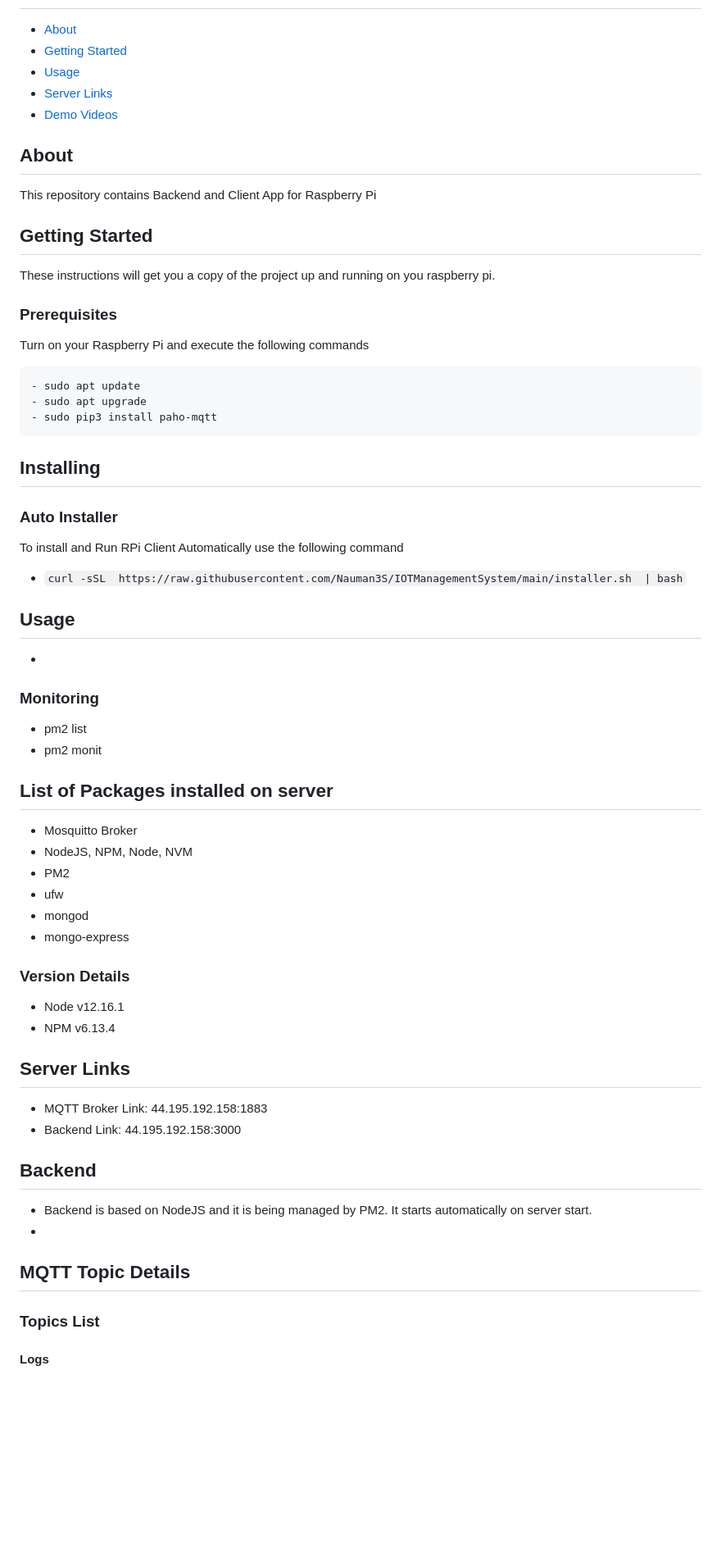
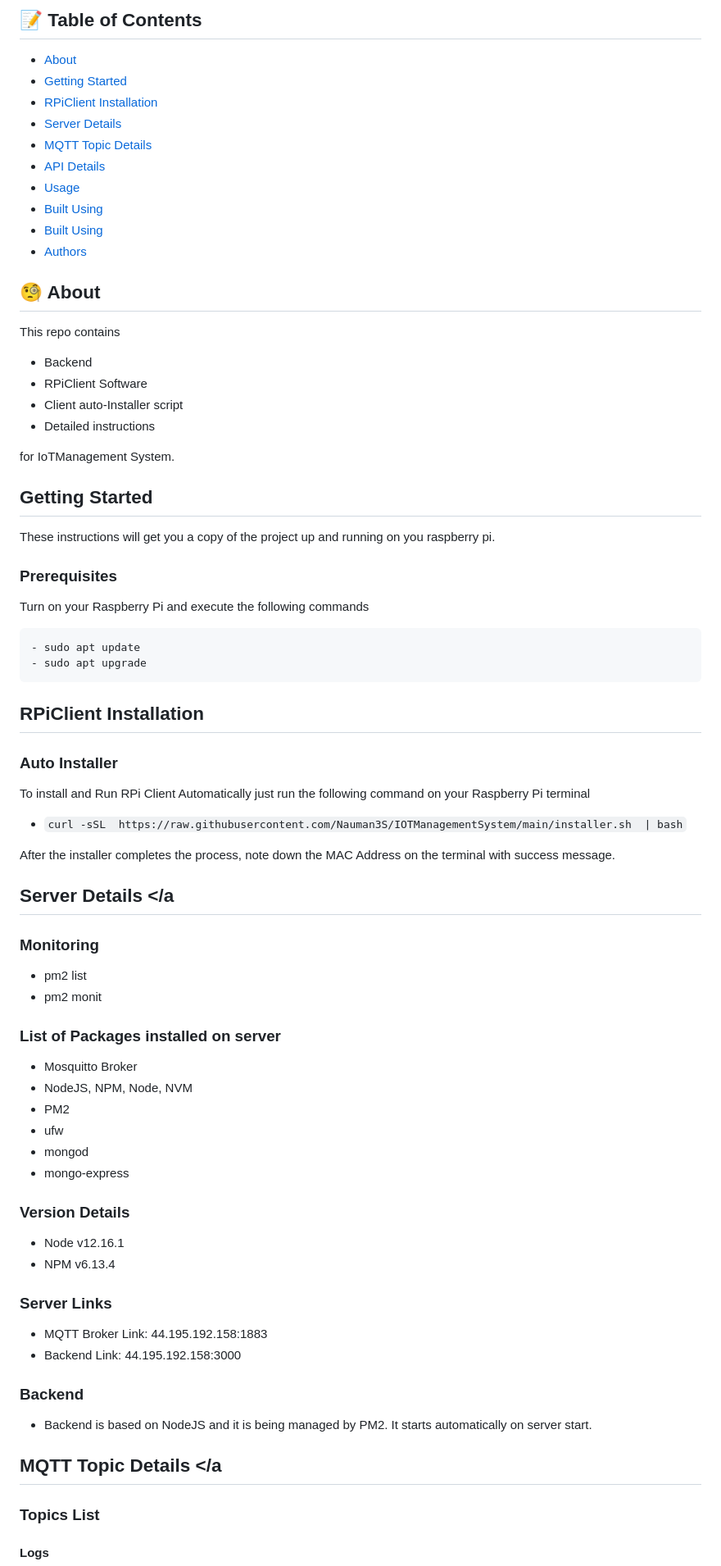
Before and after one commit to Nauman3S/IOTManagementSystem, a Markdown page: README.md, the part around the change printed below. Shown: that part at 82% size. GitHub-like rendering; blank space fills up the shorter version.

````diff
--- a/README.md
+++ b/README.md
@@ -4,13 +22,29 @@
+## 📝 Table of Contents
 
 - [About](#about)
 - [Getting Started](#getting_started)
+- [RPiClient Installation](#Installation)
+- [Server Details](#server)
+- [MQTT Topic Details](#mqtt)
+- [API Details](#api)
 - [Usage](#usage)
-- [Server Links](#srv)
-- [Demo Videos](#videos)
+- [Built Using](#built_using)
+- [Built Using](#demo)
+- [Authors](#authors)
 
-## About <a name = "about"></a>
 
-This repository contains Backend and Client App for Raspberry Pi
+## 🧐 About <a name = "about"></a>
+
+This repo contains
+
+- Backend
+- RPiClient Software
+- Client auto-Installer script
+- Detailed instructions
+
+for IoTManagement System.
+
+
 
 ## Getting Started <a name = "getting_started"></a>
 
@@ -23,27 +57,28 @@ Turn on your Raspberry Pi and execute the following commands
 ```
 - sudo apt update
 - sudo apt upgrade
-- sudo pip3 install paho-mqtt
 ```
 
-## Installing
+## RPiClient Installation <a name = "Installation"></a>
 
 
 ### Auto Installer
-To install and Run RPi Client Automatically use the following command
+To install and Run RPi Client Automatically just run the following command on your Raspberry Pi terminal
 
 - ```curl -sSL  https://raw.githubusercontent.com/Nauman3S/IOTManagementSystem/main/installer.sh  | bash```
 
-## Usage <a name = "usage"></a>
+After the installer completes the process, note down the MAC Address on the terminal with success message.
 
--
+
+
+## Server Details <a name = "server"></a
 
 ### Monitoring
 
 - pm2 list
 - pm2 monit
 
-## List of Packages installed on server
+### List of Packages installed on server
 
 - Mosquitto Broker
 - NodeJS, NPM, Node, NVM
@@ -56,16 +91,16 @@ To install and Run RPi Client Automatically use the following command
 - Node v12.16.1
 - NPM v6.13.4
 
-## Server Links <a name = "srv"></a>
+### Server Links <a name = "srv"></a>
 
 - MQTT Broker Link: 44.195.192.158:1883
 - Backend Link: 44.195.192.158:3000
 
-## Backend
+### Backend
 
 - Backend is based on NodeJS and it is being managed by PM2. It starts automatically on server start.
--
-## MQTT Topic Details
+
+## MQTT Topic Details <a name = "mqtt"></a
 ### Topics List
 #### Logs
 1.  <span style="color: green">iotm-sys/device/logs</span> `(all log messages are published to this topic) READ-ONLY`
````
Also changed, not shown: other parts of README.md (+46 -8 lines), iotmsys.png (added), 1 other file.
